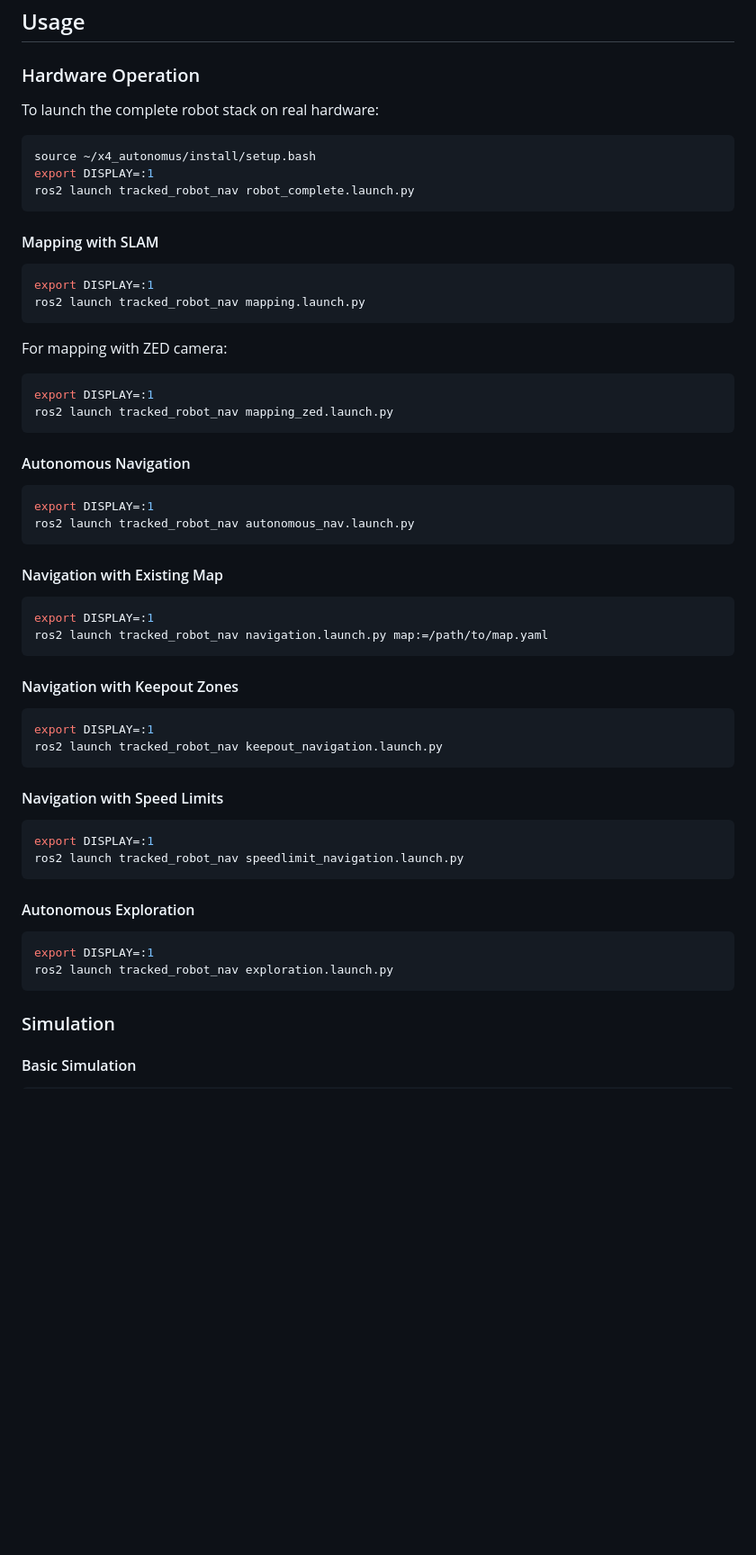
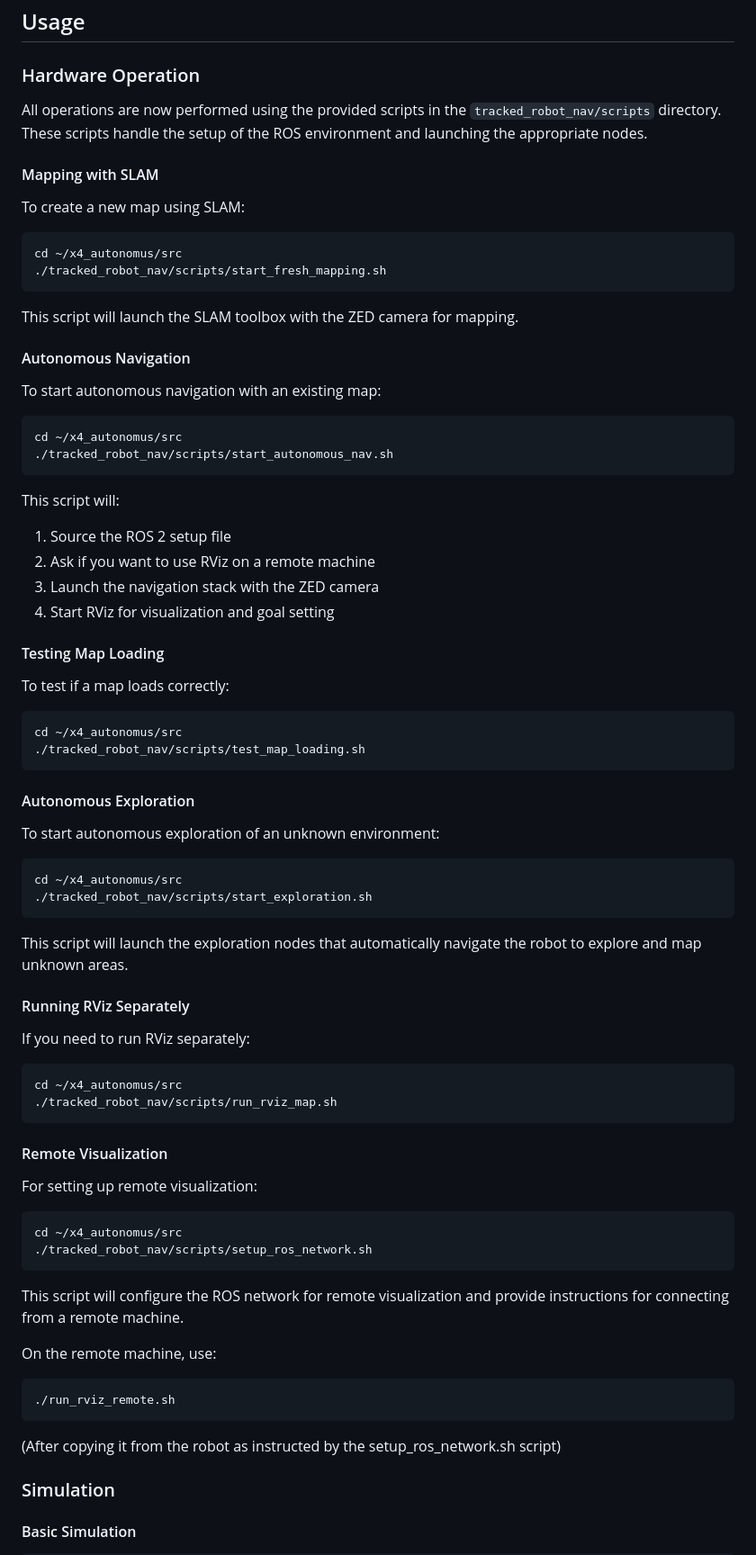
Before and after one commit to onlinecodewithme/ros2_nav2_autonomus_navigation, a Markdown page: README.md, the part around one of its changes. Shown at 90% size. Drawn GitHub-style; blank space fills up the shorter version.

````diff
--- a/README.md
+++ b/README.md
@@ -97,62 +97,81 @@ source install/setup.bash
 
 ### Hardware Operation
 
-To launch the complete robot stack on real hardware:
-
-```bash
-source ~/x4_autonomus/install/setup.bash
-export DISPLAY=:1
-ros2 launch tracked_robot_nav robot_complete.launch.py
-```
+All operations are now performed using the provided scripts in the `tracked_robot_nav/scripts` directory. These scripts handle the setup of the ROS environment and launching the appropriate nodes.
 
 #### Mapping with SLAM
 
+To create a new map using SLAM:
+
 ```bash
-export DISPLAY=:1
-ros2 launch tracked_robot_nav mapping.launch.py
+cd ~/x4_autonomus/src
+./tracked_robot_nav/scripts/start_fresh_mapping.sh
 ```
 
-For mapping with ZED camera:
-
-```bash
-export DISPLAY=:1
-ros2 launch tracked_robot_nav mapping_zed.launch.py
-```
+This script will launch the SLAM toolbox with the ZED camera for mapping.
 
 #### Autonomous Navigation
 
+To start autonomous navigation with an existing map:
+
 ```bash
-export DISPLAY=:1
-ros2 launch tracked_robot_nav autonomous_nav.launch.py
+cd ~/x4_autonomus/src
+./tracked_robot_nav/scripts/start_autonomous_nav.sh
 ```
 
-#### Navigation with Existing Map
+This script will:
+1. Source the ROS 2 setup file
+2. Ask if you want to use RViz on a remote machine
+3. Launch the navigation stack with the ZED camera
+4. Start RViz for visualization and goal setting
+
+#### Testing Map Loading
+
+To test if a map loads correctly:
 
 ```bash
-export DISPLAY=:1
-ros2 launch tracked_robot_nav navigation.launch.py map:=/path/to/map.yaml
-```
-
-#### Navigation with Keepout Zones
-
-```bash
-export DISPLAY=:1
-ros2 launch tracked_robot_nav keepout_navigation.launch.py
-```
-
-#### Navigation with Speed Limits
-
-```bash
-export DISPLAY=:1
-ros2 launch tracked_robot_nav speedlimit_navigation.launch.py
+cd ~/x4_autonomus/src
+./tracked_robot_nav/scripts/test_map_loading.sh
 ```
 
 #### Autonomous Exploration
 
+To start autonomous exploration of an unknown environment:
+
 ```bash
-export DISPLAY=:1
-ros2 launch tracked_robot_nav exploration.launch.py
+cd ~/x4_autonomus/src
+./tracked_robot_nav/scripts/start_exploration.sh
 ```
+
+This script will launch the exploration nodes that automatically navigate the robot to explore and map unknown areas.
+
+#### Running RViz Separately
+
+If you need to run RViz separately:
+
+```bash
+cd ~/x4_autonomus/src
+./tracked_robot_nav/scripts/run_rviz_map.sh
+```
+
+#### Remote Visualization
+
+For setting up remote visualization:
+
+```bash
+cd ~/x4_autonomus/src
+./tracked_robot_nav/scripts/setup_ros_network.sh
+```
+
+This script will configure the ROS network for remote visualization and provide instructions for connecting from a remote machine.
+
+On the remote machine, use:
+
+```bash
+./run_rviz_remote.sh
+```
+
+(After copying it from the robot as instructed by the setup_ros_network.sh script)
 
 ### Simulation
 
````
Also changed, not shown: other parts of README.md (+13 -14 lines).
